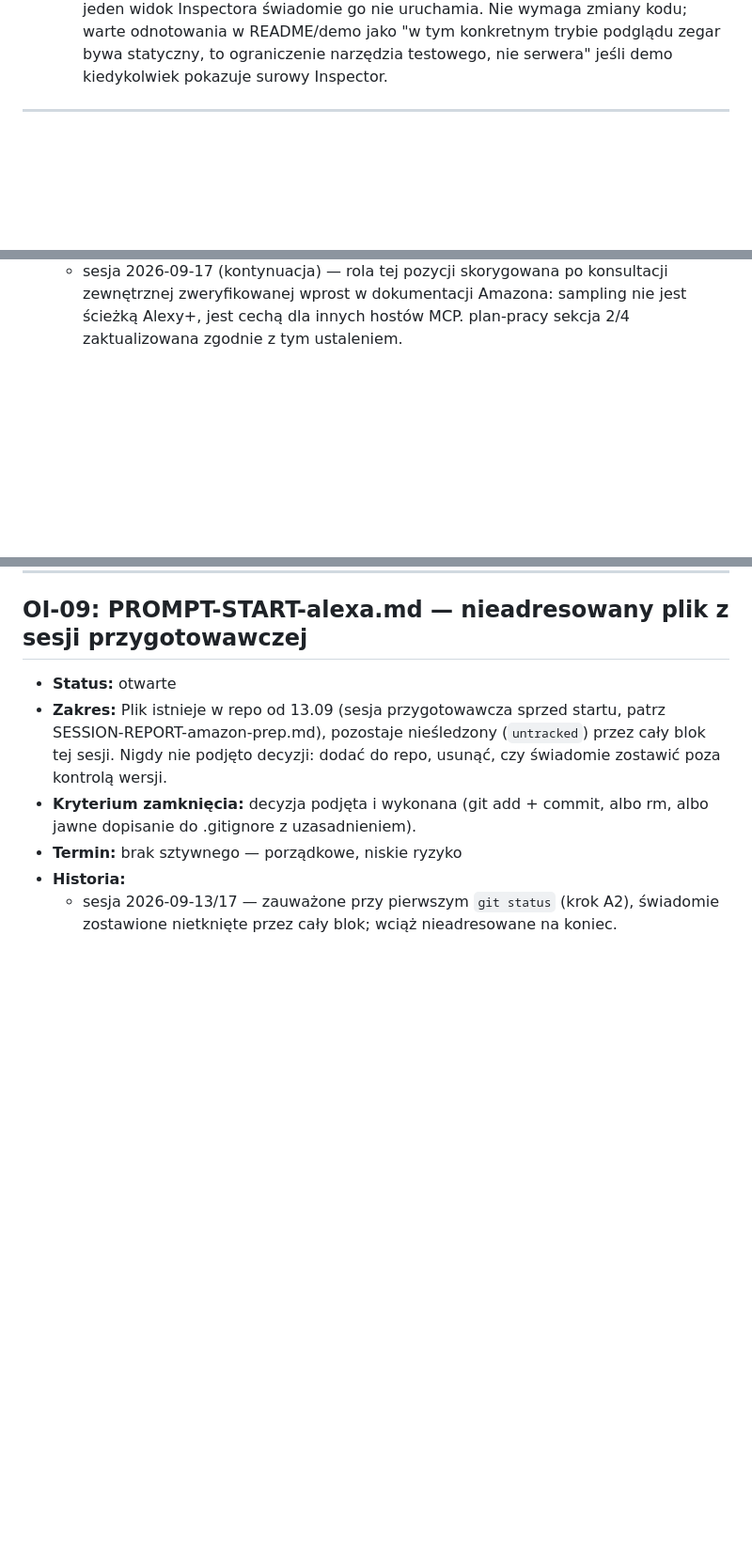
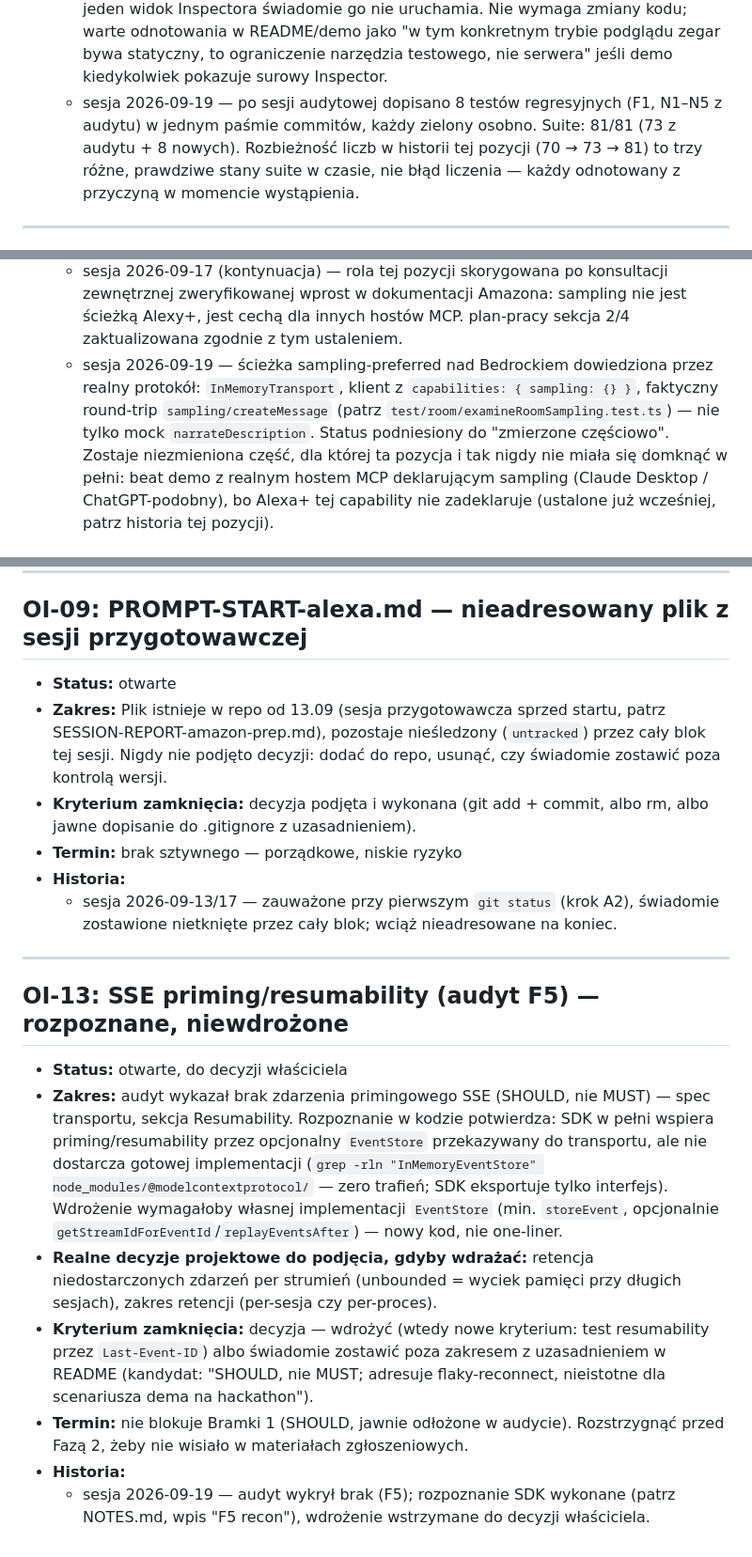
Before and after one commit to AnubisCrypto666/last-shift-mcp, a Markdown page: OPEN-ITEMS.md, 3 parts joined by grey strips. Shown at 94% size. Rendered like a GitHub page; blank space fills up the shorter version.

Commit message:
OPEN-ITEMS: OI-01 history entry, OI-08 partial-measured, new OI-13 (F5 recon)
Owner's own bookkeeping update after the audit-remediation session:
OI-01 gets a history entry explaining the 70/73/81 test-count sequence,
OI-08 (sampling dual-path) moves to "zmierzone częściowo" now that the
sampling-preferred path is proven over the real protocol
(examineRoomSampling.test.ts), and OI-13 tracks the F5 SSE
priming/resumability recon (see NOTES.md) pending the owner's
implement-or-defer decision.

Co-Authored-By: Claude Sonnet 5 <noreply@anthropic.com>
Claude-Session: https://claude.ai/code/session_01Y259pFCvMpPFcuN3EKKCZi

```diff
--- a/OPEN-ITEMS.md
+++ b/OPEN-ITEMS.md
@@ -74,6 +74,12 @@ statusu na "zmierzone" z dowodem, i czeka na Twoje zamknięcie.
     README/demo jako "w tym konkretnym trybie podglądu zegar bywa
     statyczny, to ograniczenie narzędzia testowego, nie serwera" jeśli
     demo kiedykolwiek pokazuje surowy Inspector.
+  - sesja 2026-09-19 — po sesji audytowej dopisano 8 testów regresyjnych
+    (F1, N1–N5 z audytu) w jednym paśmie commitów, każdy zielony osobno.
+    Suite: 81/81 (73 z audytu + 8 nowych). Rozbieżność liczb w historii
+    tej pozycji (70 → 73 → 81) to trzy różne, prawdziwe stany suite w
+    czasie, nie błąd liczenia — każdy odnotowany z przyczyną w momencie
+    wystąpienia.
 
 ---
 
@@ -301,6 +307,17 @@ statusu na "zmierzone" z dowodem, i czeka na Twoje zamknięcie.
     konsultacji zewnętrznej zweryfikowanej wprost w dokumentacji Amazona:
     sampling nie jest ścieżką Alexy+, jest cechą dla innych hostów MCP.
     plan-pracy sekcja 2/4 zaktualizowana zgodnie z tym ustaleniem.
+  - sesja 2026-09-19 — ścieżka sampling-preferred nad Bedrockiem
+    dowiedziona przez realny protokół: `InMemoryTransport`, klient z
+    `capabilities: { sampling: {} }`, faktyczny round-trip
+    `sampling/createMessage` (patrz
+    `test/room/examineRoomSampling.test.ts`) — nie tylko mock
+    `narrateDescription`. Status podniesiony do "zmierzone częściowo".
+    Zostaje niezmieniona część, dla której ta pozycja i tak nigdy nie
+    miała się domknąć w pełni: beat demo z realnym hostem MCP
+    deklarującym sampling (Claude Desktop / ChatGPT-podobny), bo Alexa+
+    tej capability nie zadeklaruje (ustalone już wcześniej, patrz
+    historia tej pozycji).
 
 ---
 
@@ -318,3 +335,30 @@ statusu na "zmierzone" z dowodem, i czeka na Twoje zamknięcie.
   - sesja 2026-09-13/17 — zauważone przy pierwszym `git status` (krok A2),
     świadomie zostawione nietknięte przez cały blok; wciąż nieadresowane
     na koniec.
+
+---
+
+## OI-13: SSE priming/resumability (audyt F5) — rozpoznane, niewdrożone
+
+- **Status:** otwarte, do decyzji właściciela
+- **Zakres:** audyt wykazał brak zdarzenia primingowego SSE (SHOULD, nie
+  MUST) — spec transportu, sekcja Resumability. Rozpoznanie w kodzie
+  potwierdza: SDK w pełni wspiera priming/resumability przez opcjonalny
+  `EventStore` przekazywany do transportu, ale nie dostarcza gotowej
+  implementacji (`grep -rln "InMemoryEventStore" node_modules/@modelcontextprotocol/`
+  — zero trafień; SDK eksportuje tylko interfejs). Wdrożenie wymagałoby
+  własnej implementacji `EventStore` (min. `storeEvent`, opcjonalnie
+  `getStreamIdForEventId`/`replayEventsAfter`) — nowy kod, nie one-liner.
+- **Realne decyzje projektowe do podjęcia, gdyby wdrażać:** retencja
+  niedostarczonych zdarzeń per strumień (unbounded = wyciek pamięci przy
+  długich sesjach), zakres retencji (per-sesja czy per-proces).
+- **Kryterium zamknięcia:** decyzja — wdrożyć (wtedy nowe kryterium: test
+  resumability przez `Last-Event-ID`) albo świadomie zostawić poza
+  zakresem z uzasadnieniem w README (kandydat: "SHOULD, nie MUST; adresuje
+  flaky-reconnect, nieistotne dla scenariusza dema na hackathon").
+- **Termin:** nie blokuje Bramki 1 (SHOULD, jawnie odłożone w audycie).
+  Rozstrzygnąć przed Fazą 2, żeby nie wisiało w materiałach zgłoszeniowych.
+- **Historia:**
+  - sesja 2026-09-19 — audyt wykrył brak (F5); rozpoznanie SDK wykonane
+    (patrz NOTES.md, wpis "F5 recon"), wdrożenie wstrzymane do decyzji
+    właściciela.
```
Also changed, not shown: other parts of OPEN-ITEMS.md (+1 -1 lines).
